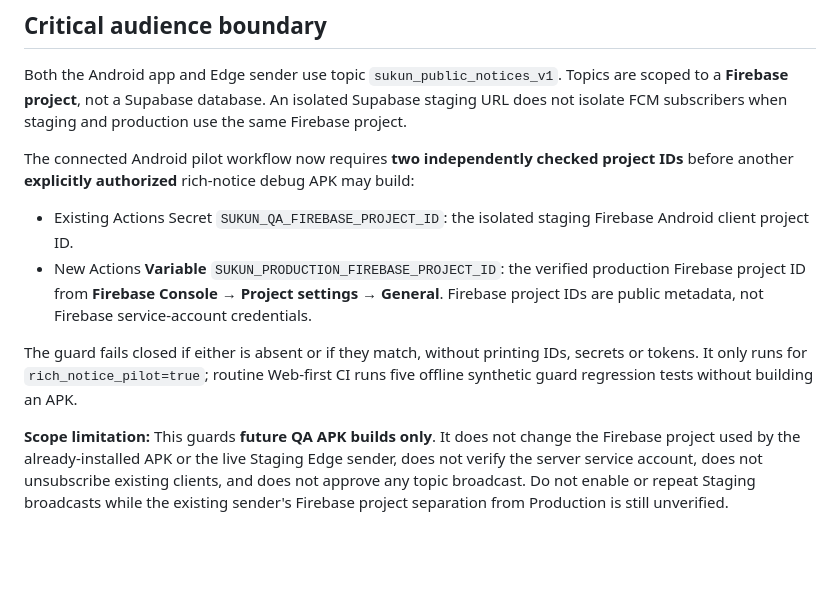
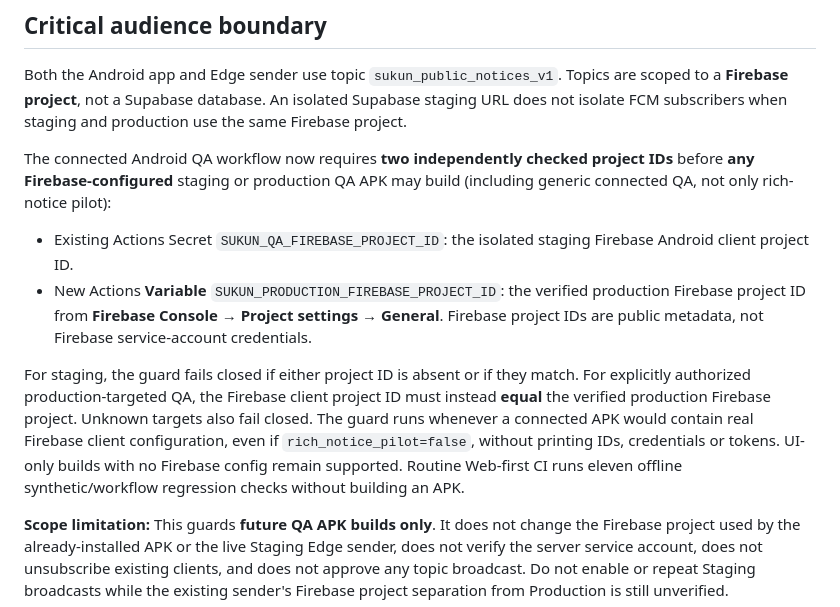
Before and after one commit to umar-vai/Sukun-app-, a Markdown page: docs/qa/FCM_STAGING_PRODUCTION_AUDIENCE_ISOLATION_20261030.md, the part around the change. Drawn GitHub-style; blank space fills up the shorter version.

Commit message:
docs: extend isolation check to all Firebase-configured QA builds

```diff
--- a/docs/qa/FCM_STAGING_PRODUCTION_AUDIENCE_ISOLATION_20261030.md
+++ b/docs/qa/FCM_STAGING_PRODUCTION_AUDIENCE_ISOLATION_20261030.md
@@ -19,9 +19,9 @@ Both the Android app and Edge sender use topic
 a Supabase database. An isolated Supabase staging URL does not isolate FCM
 subscribers when staging and production use the same Firebase project.
 
-The connected Android pilot workflow now requires **two independently checked
-project IDs** before another **explicitly authorized** rich-notice debug APK
-may build:
+The connected Android QA workflow now requires **two independently checked
+project IDs** before **any Firebase-configured** staging or production QA APK
+may build (including generic connected QA, not only rich-notice pilot):
 
 - Existing Actions Secret `SUKUN_QA_FIREBASE_PROJECT_ID`: the isolated
   staging Firebase Android client project ID.
@@ -30,10 +30,14 @@ may build:
   settings → General**. Firebase project IDs are public metadata, not
   Firebase service-account credentials.
 
-The guard fails closed if either is absent or if they match, without
-printing IDs, secrets or tokens. It only runs for
-`rich_notice_pilot=true`; routine Web-first CI runs five offline synthetic
-guard regression tests without building an APK.
+For staging, the guard fails closed if either project ID is absent or if they
+match. For explicitly authorized production-targeted QA, the Firebase client
+project ID must instead **equal** the verified production Firebase project.
+Unknown targets also fail closed. The guard runs whenever a connected APK
+would contain real Firebase client configuration, even if
+`rich_notice_pilot=false`, without printing IDs, credentials or tokens.
+UI-only builds with no Firebase config remain supported. Routine Web-first CI
+runs eleven offline synthetic/workflow regression checks without building an APK.
 
 **Scope limitation:** This guards **future QA APK builds only**. It does not
 change the Firebase project used by the already-installed APK or the live
```
